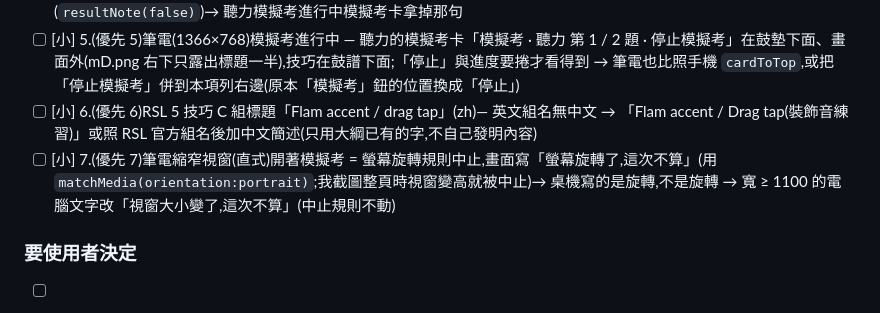
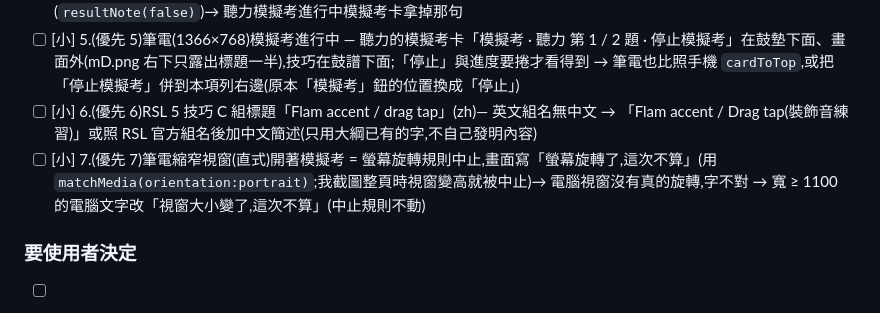
Before and after one commit to stevenmusic/DrumDrill, a Markdown page: docs/BACKLOG.md, the part around the change. GitHub-like rendering.

Commit message:
BACKLOG:第 29 輪健檢(修字)
Co-Authored-By: Claude Opus 5.5 <noreply@anthropic.com>
Claude-Session: https://claude.ai/code/session_01VZ73MNyudra6sQhT2Cys3p

```diff
--- a/docs/BACKLOG.md
+++ b/docs/BACKLOG.md
@@ -275,6 +275,6 @@ DrumDrill 補做(2026-11-07):今日練習從頭走到尾 iphone-390 / iphone-lan
 - [ ] [小] 4.(優先 4)聽力模擬考進行中 — practiceOnly 說兩遍:題目卡「照 RSL 3 級大綱出的練習題 · 僅供練習;實際要求以官方大綱為準」+ 模擬考卡「只有各項的練習回饋…僅供練習;…」;CLAUDE.md 規定題目卡看得到時模擬考卡不再寫(`resultNote(false)`)→ 聽力模擬考進行中模擬考卡拿掉那句
 - [ ] [小] 5.(優先 5)筆電(1366×768)模擬考進行中 — 聽力的模擬考卡「模擬考 · 聽力 第 1 / 2 題 · 停止模擬考」在鼓墊下面、畫面外(mD.png 右下只露出標題一半),技巧在鼓譜下面;「停止」與進度要捲才看得到 → 筆電也比照手機 `cardToTop`,或把「停止模擬考」併到本項列右邊(原本「模擬考」鈕的位置換成「停止」)
 - [ ] [小] 6.(優先 6)RSL 5 技巧 C 組標題「Flam accent / drag tap」(zh)— 英文組名無中文 → 「Flam accent / Drag tap(裝飾音練習)」或照 RSL 官方組名後加中文簡述(只用大綱已有的字,不自己發明內容)
-- [ ] [小] 7.(優先 7)筆電縮窄視窗(直式)開著模擬考 = 螢幕旋轉規則中止,畫面寫「螢幕旋轉了,這次不算」(用 `matchMedia(orientation:portrait)`;我截圖整頁時視窗變高就被中止)→ 桌機寫的是旋轉,不是旋轉 → 寬 ≥ 1100 的電腦文字改「視窗大小變了,這次不算」(中止規則不動)
+- [ ] [小] 7.(優先 7)筆電縮窄視窗(直式)開著模擬考 = 螢幕旋轉規則中止,畫面寫「螢幕旋轉了,這次不算」(用 `matchMedia(orientation:portrait)`;我截圖整頁時視窗變高就被中止)→ 電腦視窗沒有真的旋轉,字不對 → 寬 ≥ 1100 的電腦文字改「視窗大小變了,這次不算」(中止規則不動)
 ### 要使用者決定
 - [ ] [外觀] 8.(優先 低)桌機 1920×1080 一個框 1040 左右各 440 的空白,RSL 5 技巧清單 A 組 6 項排兩列、第二列只有 2 顆,看起來參差(截圖 mF.png 右)→ ★ 推薦:維持(DESIGN.md 第 9 節規定);備選:清單格子固定 4 欄對齊
```
